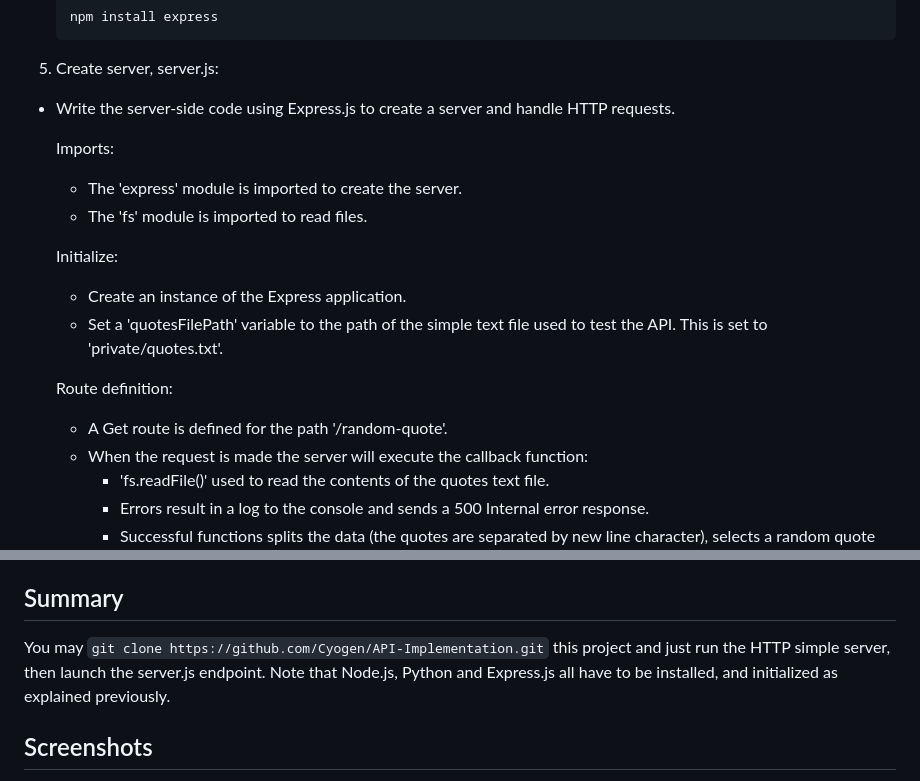
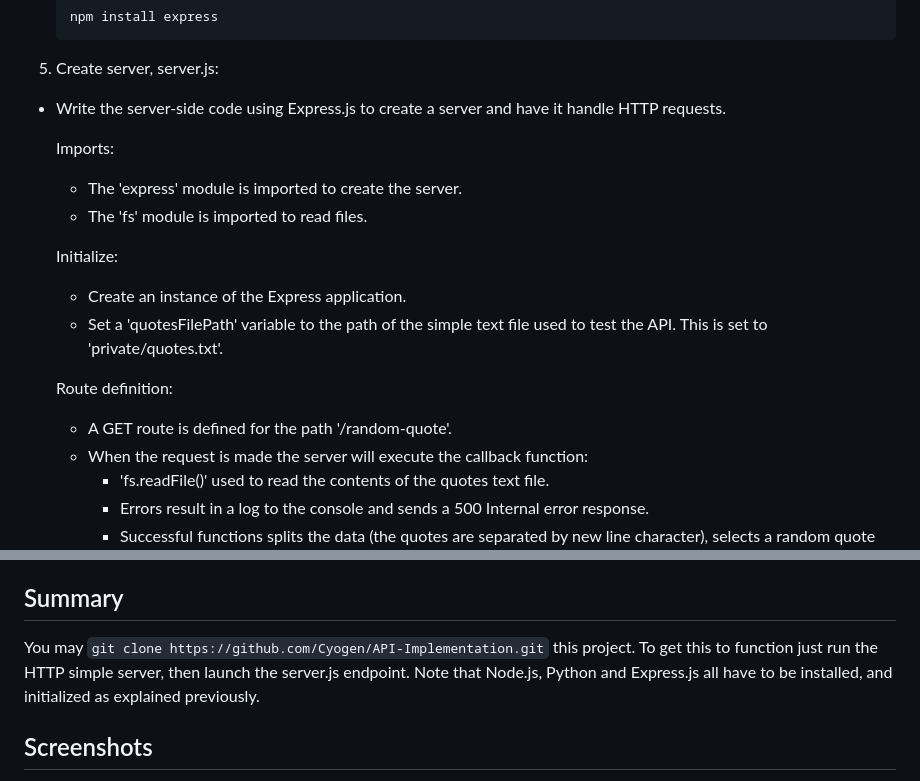
Before and after one commit to Cyogen/API-Implementation, a Markdown page: README.md, 2 parts joined by grey strips. Drawn GitHub-style.

````diff
--- a/README.md
+++ b/README.md
@@ -51,7 +51,7 @@ This guide assumes you have Python installed on your system. You can install the
     npm install express
     ```
 5. Create server, server.js:
-  - Write the server-side code using Express.js to create a server and handle HTTP requests.
+  - Write the server-side code using Express.js to create a server and have it handle HTTP requests.
 
     Imports:
       - The 'express' module is imported to create the server.
@@ -63,7 +63,7 @@ This guide assumes you have Python installed on your system. You can install the
           This is set to 'private/quotes.txt'.
 
     Route definition:
-      - A Get route is defined for the path '/random-quote'.
+      - A GET route is defined for the path '/random-quote'.
       - When the request is made the server will execute the callback function:
           *  'fs.readFile()' used to read the contents of the quotes text file.
           *  Errors result in a log to the console and sends a 500 Internal error response.
@@ -86,7 +86,7 @@ This guide assumes you have Python installed on your system. You can install the
 
 ## Summary
 
-You may `git clone https://github.com/Cyogen/API-Implementation.git` this project and just run the HTTP simple server, then launch the server.js endpoint.
+You may `git clone https://github.com/Cyogen/API-Implementation.git` this project.  To get this to function just run the HTTP simple server, then launch the server.js endpoint.
 Note that Node.js, Python and Express.js all have to be installed, and initialized as explained previously.
 
 ## Screenshots
````
